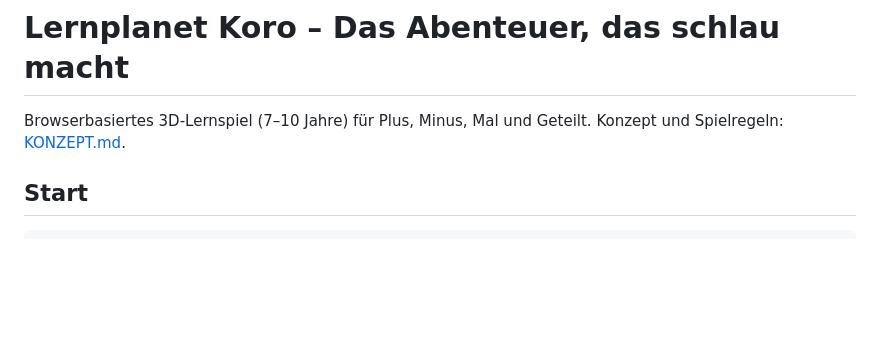
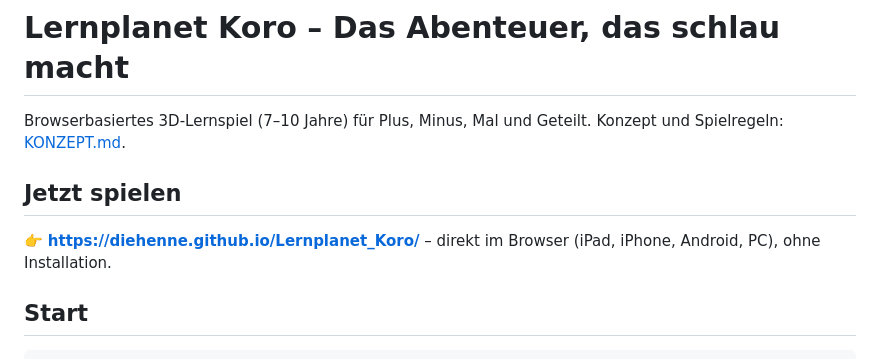
Before and after one commit to diehenne/Lernplanet_Koro, a Markdown page: README.md, the part around the change. GitHub-like rendering; blank space fills up the shorter version.

Commit message:
README: Link zum Spielen über GitHub Pages
Co-authored-by: Copilot <223556219+Copilot@users.noreply.github.com>

````diff
--- a/README.md
+++ b/README.md
@@ -2,6 +2,9 @@
 
 Browserbasiertes 3D-Lernspiel (7–10 Jahre) für Plus, Minus, Mal und Geteilt.
 Konzept und Spielregeln: [KONZEPT.md](./KONZEPT.md).
+
+## Jetzt spielen
+👉 **https://diehenne.github.io/Lernplanet_Koro/** – direkt im Browser (iPad, iPhone, Android, PC), ohne Installation.
 
 ## Start
 ```
````
